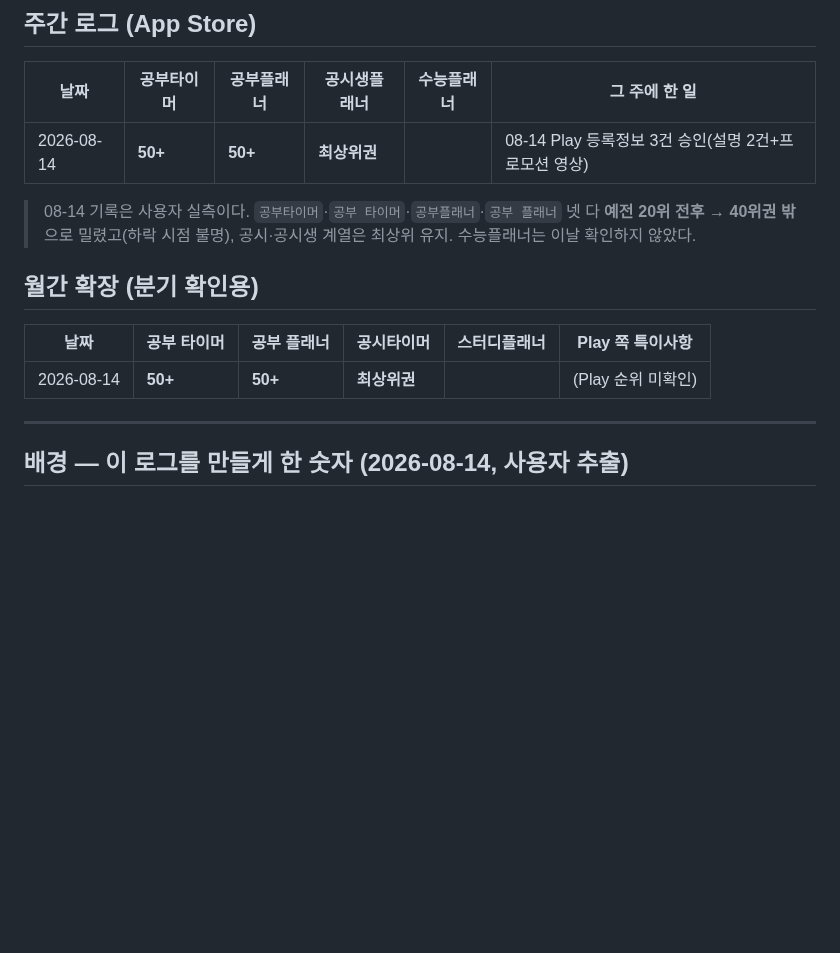
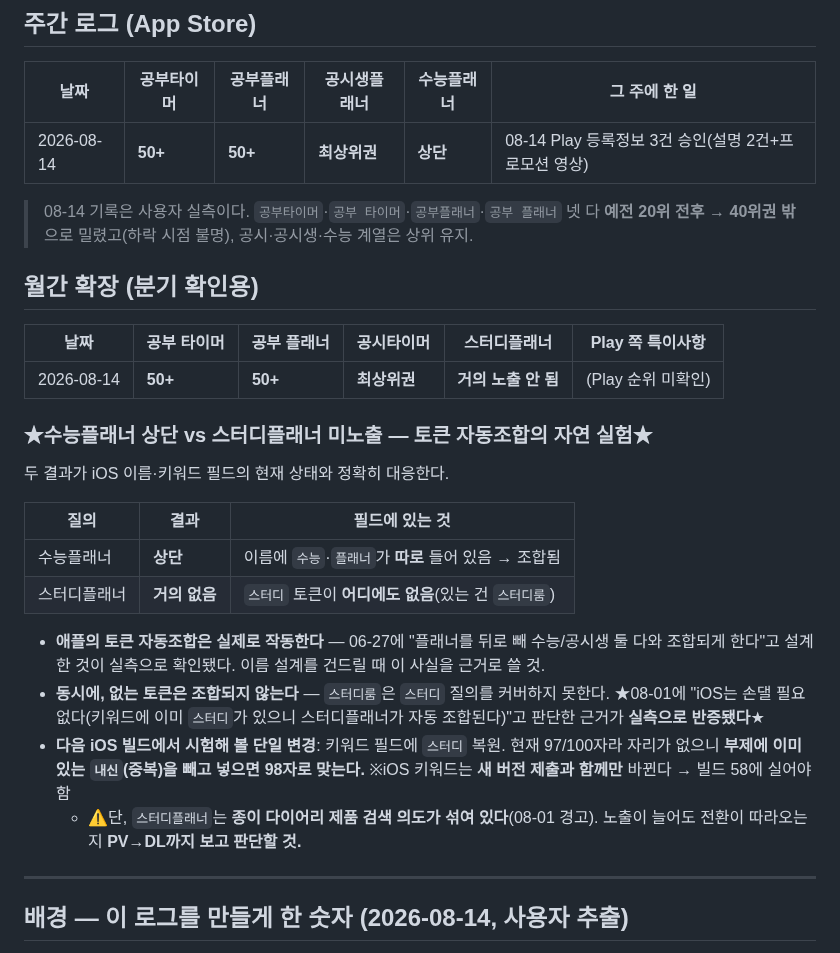
Before and after one commit to lds77/suneung-timer-native, a Markdown page: docs/aso-rank-log.md, the part around the change. Rendered like a GitHub page; blank space fills up the shorter version.

Commit message:
docs: 순위 로그에 수능플래너·스터디플래너 실측 추가 (토큰 자동조합 확인)
08-14 사용자 실측 2건을 채웠다. 수능플래너 상단 / 스터디플래너 거의 미노출.

두 결과가 iOS 필드 상태와 정확히 대응해 자연 실험이 됐다.
- 수능플래너: 이름에 수능·플래너가 따로 있어 조합됨 → 애플의 토큰
  자동조합이 실제로 작동한다는 실측 증거. 06-27 이름 설계가 옳았다.
- 스터디플래너: 스터디 토큰이 어디에도 없다(있는 건 스터디룸) →
  08-01의 "iOS는 손댈 필요 없다"는 판단 근거가 반증됐다.

다음 iOS 빌드(58)의 단일 변경 후보로 남긴다 — 부제와 중복인 내신을
빼고 스터디 복원(97→98자). 키워드는 새 버전 제출과 함께만 바뀐다.
다만 스터디플래너는 종이 다이어리 검색 의도가 섞이므로 노출이 아니라
PV→DL까지 보고 판단할 것.

Co-Authored-By: Claude Opus 5 <noreply@anthropic.com>

```diff
--- a/docs/aso-rank-log.md
+++ b/docs/aso-rank-log.md
@@ -40,17 +40,36 @@
 
 | 날짜 | 공부타이머 | 공부플래너 | 공시생플래너 | 수능플래너 | 그 주에 한 일 |
 |---|---|---|---|---|---|
-| 2026-08-14 | **50+** | **50+** | **최상위권** | | 08-14 Play 등록정보 3건 승인(설명 2건+프로모션 영상) |
+| 2026-08-14 | **50+** | **50+** | **최상위권** | **상단** | 08-14 Play 등록정보 3건 승인(설명 2건+프로모션 영상) |
 
 > 08-14 기록은 사용자 실측이다. `공부타이머`·`공부 타이머`·`공부플래너`·`공부 플래너` 넷 다
-> **예전 20위 전후 → 40위권 밖**으로 밀렸고(하락 시점 불명), 공시·공시생 계열은 최상위 유지.
-> 수능플래너는 이날 확인하지 않았다.
+> **예전 20위 전후 → 40위권 밖**으로 밀렸고(하락 시점 불명), 공시·공시생·수능 계열은 상위 유지.
 
 ## 월간 확장 (분기 확인용)
 
 | 날짜 | 공부 타이머 | 공부 플래너 | 공시타이머 | 스터디플래너 | Play 쪽 특이사항 |
 |---|---|---|---|---|---|
-| 2026-08-14 | **50+** | **50+** | **최상위권** | | (Play 순위 미확인) |
+| 2026-08-14 | **50+** | **50+** | **최상위권** | **거의 노출 안 됨** | (Play 순위 미확인) |
+
+### ★수능플래너 상단 vs 스터디플래너 미노출 — 토큰 자동조합의 자연 실험★
+
+두 결과가 iOS 이름·키워드 필드의 현재 상태와 정확히 대응한다.
+
+| 질의 | 결과 | 필드에 있는 것 |
+|---|---|---|
+| 수능플래너 | **상단** | 이름에 `수능`·`플래너`가 **따로** 들어 있음 → 조합됨 |
+| 스터디플래너 | **거의 없음** | `스터디` 토큰이 **어디에도 없음**(있는 건 `스터디룸`) |
+
+- **애플의 토큰 자동조합은 실제로 작동한다** — 06-27에 "플래너를 뒤로 빼 수능/공시생 둘 다와
+  조합되게 한다"고 설계한 것이 실측으로 확인됐다. 이름 설계를 건드릴 때 이 사실을 근거로 쓸 것.
+- **동시에, 없는 토큰은 조합되지 않는다** — `스터디룸`은 `스터디` 질의를 커버하지 못한다.
+  ★08-01에 "iOS는 손댈 필요 없다(키워드에 이미 `스터디`가 있으니 스터디플래너가 자동 조합된다)"고
+  판단한 근거가 **실측으로 반증됐다**★
+- **다음 iOS 빌드에서 시험해 볼 단일 변경**: 키워드 필드에 `스터디` 복원.
+  현재 97/100자라 자리가 없으니 **부제에 이미 있는 `내신`(중복)을 빼고 넣으면 98자로 맞는다.**
+  ※iOS 키워드는 **새 버전 제출과 함께만** 바뀐다 → 빌드 58에 실어야 함
+  - ⚠단, `스터디플래너`는 **종이 다이어리 제품 검색 의도가 섞여 있다**(08-01 경고).
+    노출이 늘어도 전환이 따라오는지 **PV→DL까지 보고 판단할 것.**
 
 ---
 
```
